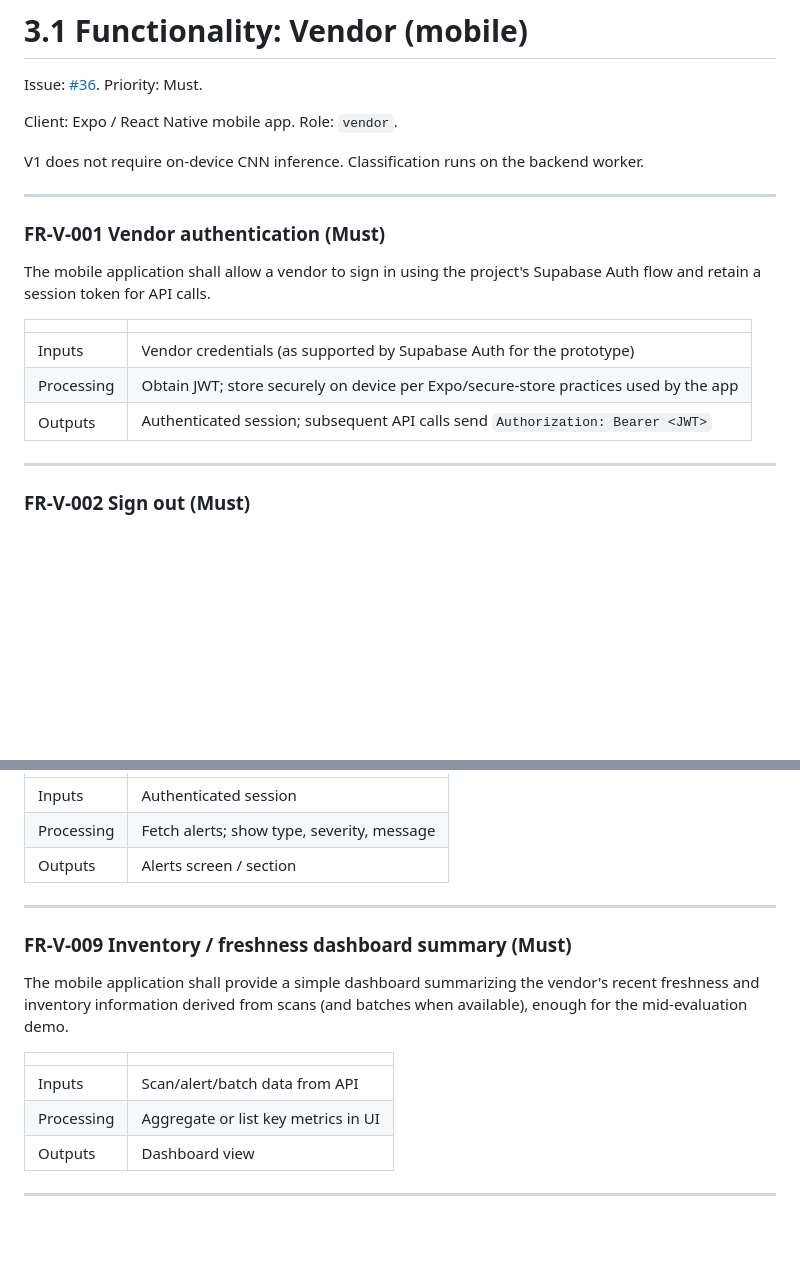
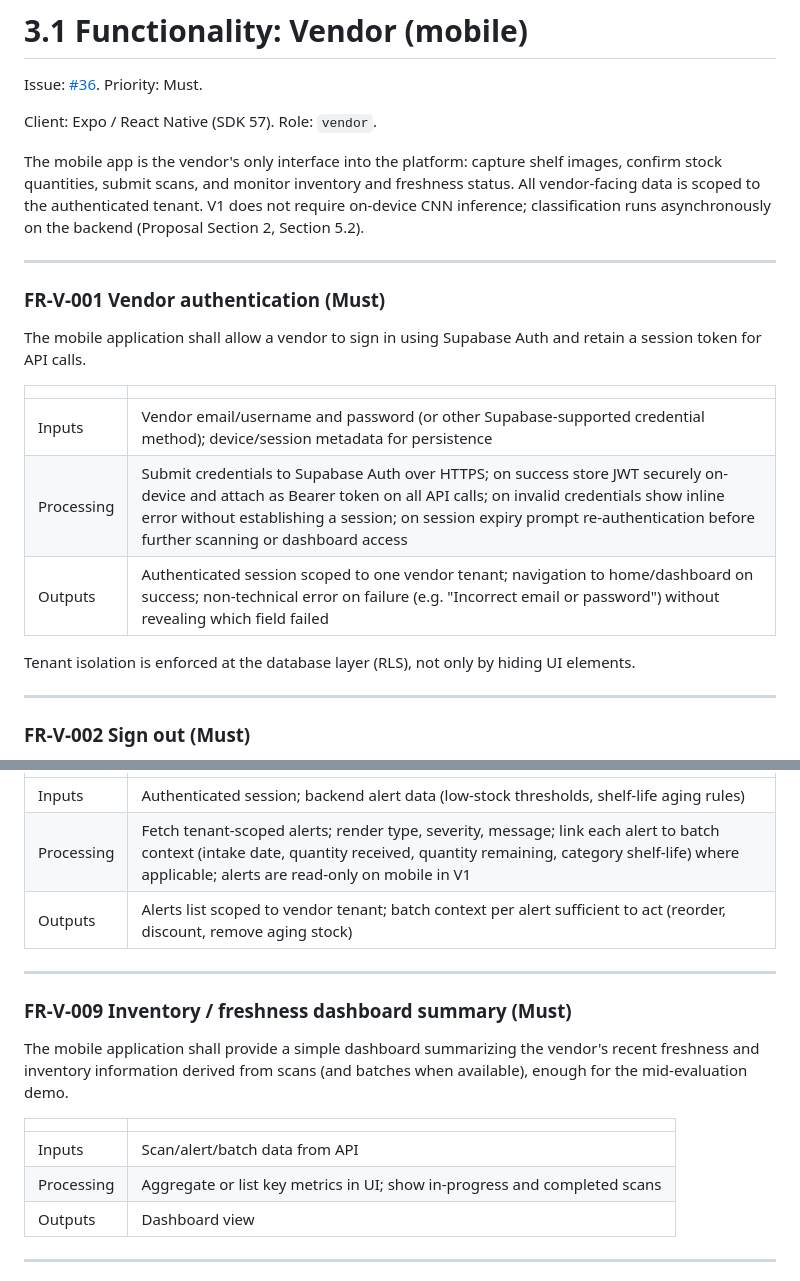
Before and after one commit to FreshLens-AI/FreshLens-AI, a Markdown page: docs/srs/03-1-vendor-mobile.md, 2 parts joined by grey strips. GitHub-like rendering; blank space fills up the shorter version.

```diff
--- a/docs/srs/03-1-vendor-mobile.md
+++ b/docs/srs/03-1-vendor-mobile.md
@@ -2,21 +2,23 @@
 
 Issue: [#36](https://github.com/FreshLens-AI/FreshLens-AI/issues/36). Priority: Must.
 
-Client: Expo / React Native mobile app. Role: `vendor`.
+Client: Expo / React Native (SDK 57). Role: `vendor`.
 
-V1 does not require on-device CNN inference. Classification runs on the backend worker.
+The mobile app is the vendor's only interface into the platform: capture shelf images, confirm stock quantities, submit scans, and monitor inventory and freshness status. All vendor-facing data is scoped to the authenticated tenant. V1 does not require on-device CNN inference; classification runs asynchronously on the backend (Proposal Section 2, Section 5.2).
 
 ---
 
 ### FR-V-001 Vendor authentication (Must)
 
-The mobile application shall allow a vendor to sign in using the project's Supabase Auth flow and retain a session token for API calls.
+The mobile application shall allow a vendor to sign in using Supabase Auth and retain a session token for API calls.
 
 | | |
 |--|--|
-| Inputs | Vendor credentials (as supported by Supabase Auth for the prototype) |
-| Processing | Obtain JWT; store securely on device per Expo/secure-store practices used by the app |
-| Outputs | Authenticated session; subsequent API calls send `Authorization: Bearer <JWT>` |
+| Inputs | Vendor email/username and password (or other Supabase-supported credential method); device/session metadata for persistence |
+| Processing | Submit credentials to Supabase Auth over HTTPS; on success store JWT securely on-device and attach as Bearer token on all API calls; on invalid credentials show inline error without establishing a session; on session expiry prompt re-authentication before further scanning or dashboard access |
+| Outputs | Authenticated session scoped to one vendor tenant; navigation to home/dashboard on success; non-technical error on failure (e.g. "Incorrect email or password") without revealing which field failed |
+
+Tenant isolation is enforced at the database layer (RLS), not only by hiding UI elements.
 
 ---
 
@@ -98,9 +100,9 @@ The mobile application shall display tenant alerts (via `GET /api/v1/alerts`), i
 
 | | |
 |--|--|
-| Inputs | Authenticated session |
-| Processing | Fetch alerts; show type, severity, message |
-| Outputs | Alerts screen / section |
+| Inputs | Authenticated session; backend alert data (low-stock thresholds, shelf-life aging rules) |
+| Processing | Fetch tenant-scoped alerts; render type, severity, message; link each alert to batch context (intake date, quantity received, quantity remaining, category shelf-life) where applicable; alerts are read-only on mobile in V1 |
+| Outputs | Alerts list scoped to vendor tenant; batch context per alert sufficient to act (reorder, discount, remove aging stock) |
 
 ---
 
@@ -111,7 +113,7 @@ The mobile application shall provide a simple dashboard summarizing the vendor's
 | | |
 |--|--|
 | Inputs | Scan/alert/batch data from API |
-| Processing | Aggregate or list key metrics in UI |
+| Processing | Aggregate or list key metrics in UI; show in-progress and completed scans |
 | Outputs | Dashboard view |
 
 ---
```
Also changed, not shown: other parts of docs/srs/03-1-vendor-mobile.md (+16 -16 lines), docs/srs/3.1-functionality-vendor-mobile.md (deleted, +0 -215 lines), docs/srs/FreshLens-SRS.md (+28 -26 lines).
